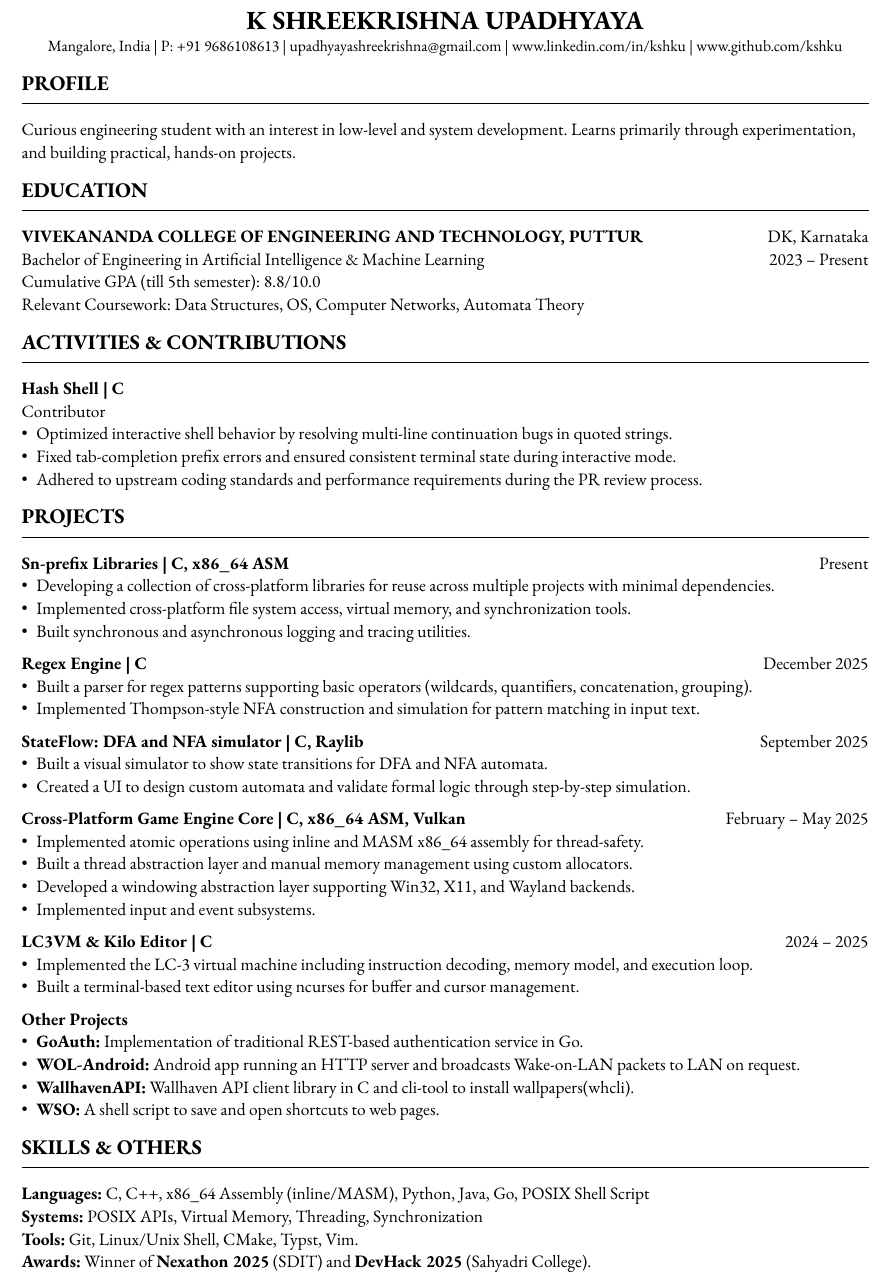
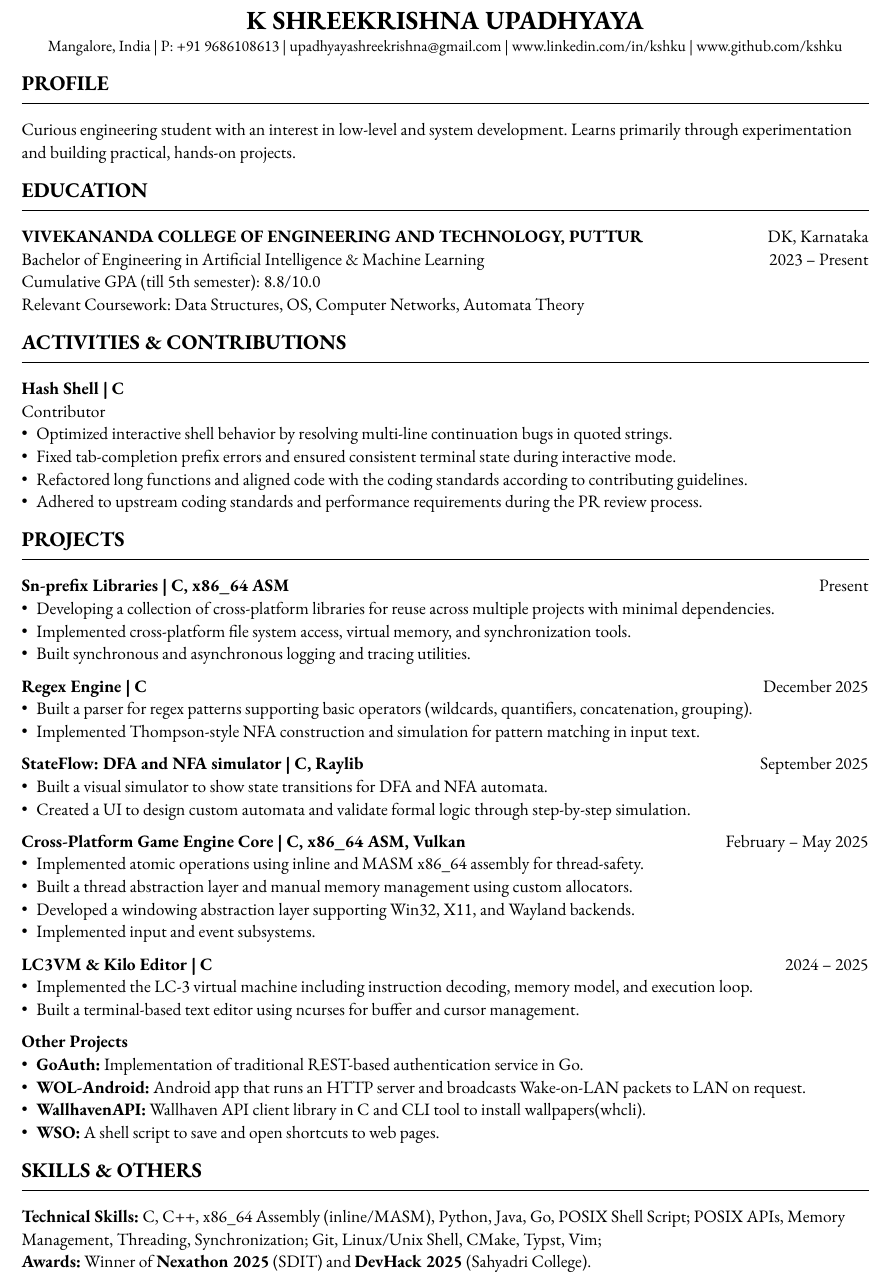
Before and after one commit to kshku/kshku, a Typst document (resume.typ): part of the page, cut so that both start at the same text. Compiled offline with Typst 0.15.

Commit message:
refine resume

```diff
--- a/resume.typ
+++ b/resume.typ
@@ -41,9 +41,10 @@ Relevant Coursework: Data Structures, OS, Computer Networks, Automata Theory
 == ACTIVITIES & CONTRIBUTIONS
 sep_line
 *Hash Shell | C* \
-Contributor #h(1fr) \
+Contributor \
 - Optimized interactive shell behavior by resolving multi-line continuation bugs in quoted strings.
 - Fixed tab-completion prefix errors and ensured consistent terminal state during interactive mode.
+- Refactored long functions and aligned code with the coding standards according to contributing guidelines.
 - Adhered to upstream coding standards and performance requirements during the PR review process.
 
 == PROJECTS
@@ -73,13 +74,13 @@ sep_line
 
 *Other Projects*
 - *GoAuth:* Implementation of traditional REST-based authentication service in Go.
-- *WOL-Android:* Android app running an HTTP server and broadcasts Wake-on-LAN packets to LAN on request.
-- *WallhavenAPI:* Wallhaven API client library in C and cli-tool to install wallpapers(whcli).
+- *WOL-Android:* Android app that runs an HTTP server and broadcasts Wake-on-LAN packets to LAN on request.
+- *WallhavenAPI:* Wallhaven API client library in C and CLI tool to install wallpapers(whcli).
 - *WSO:* A shell script to save and open shortcuts to web pages.
 
 == SKILLS & OTHERS
 sep_line
-*Languages:* C, C++, x86_64 Assembly (inline/MASM), Python, Java, Go, POSIX Shell Script \
-*Systems:* POSIX APIs, Virtual Memory, Threading, Synchronization \
-*Tools:* Git, Linux/Unix Shell, CMake, Typst, Vim. \
+*Technical Skills:* C, C++, x86_64 Assembly (inline/MASM), Python, Java, Go, POSIX Shell Script;
+POSIX APIs, Memory Management, Threading, Synchronization;
+Git, Linux/Unix Shell, CMake, Typst, Vim; \
 *Awards:* Winner of *Nexathon 2025* (SDIT) and *DevHack 2025* (Sahyadri College).
```
Also changed, not shown: resume.typ (2 more changed lines).
